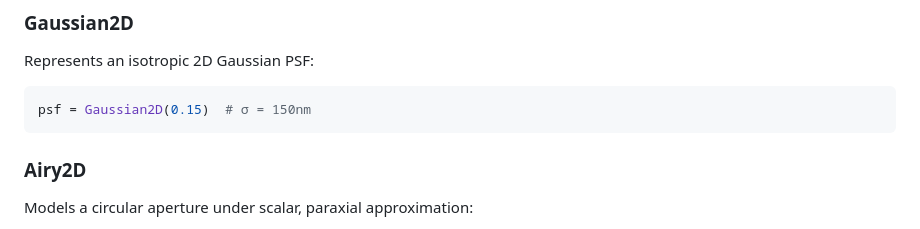
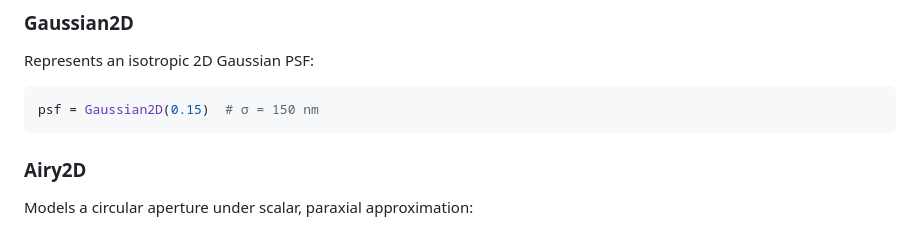
Before and after one commit to JuliaSMLM/MicroscopePSFs.jl, a Markdown page: README.md, the part around the change. Rendered like a GitHub page.

````diff
--- a/README.md
+++ b/README.md
@@ -99,7 +99,7 @@ The `sampling` parameter controls subpixel sampling density for numerical integr
 Represents an isotropic 2D Gaussian PSF:
 
 ```julia
-psf = Gaussian2D(0.15)  # σ = 150nm
+psf = Gaussian2D(0.15)  # σ = 150 nm
 ```
 
 ### Airy2D
````
